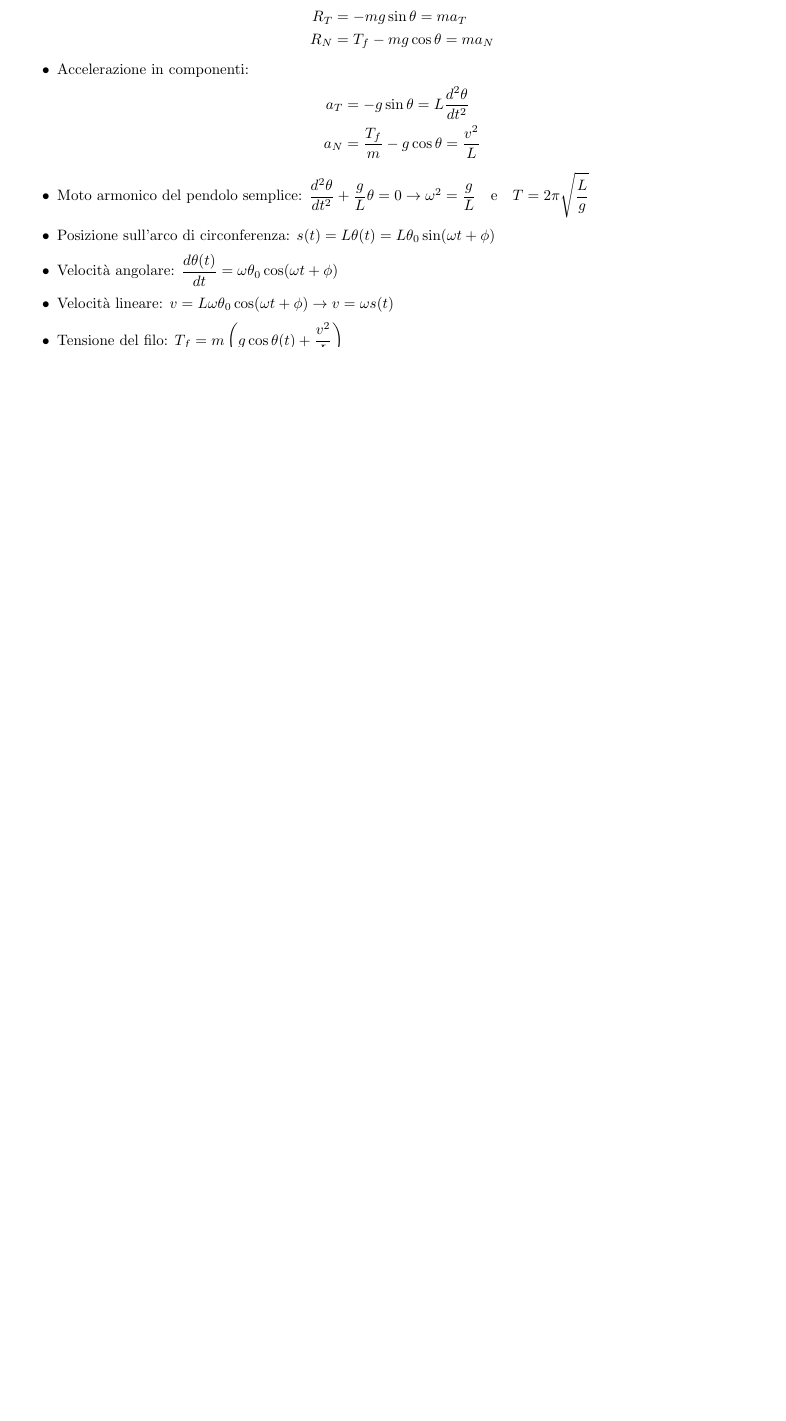
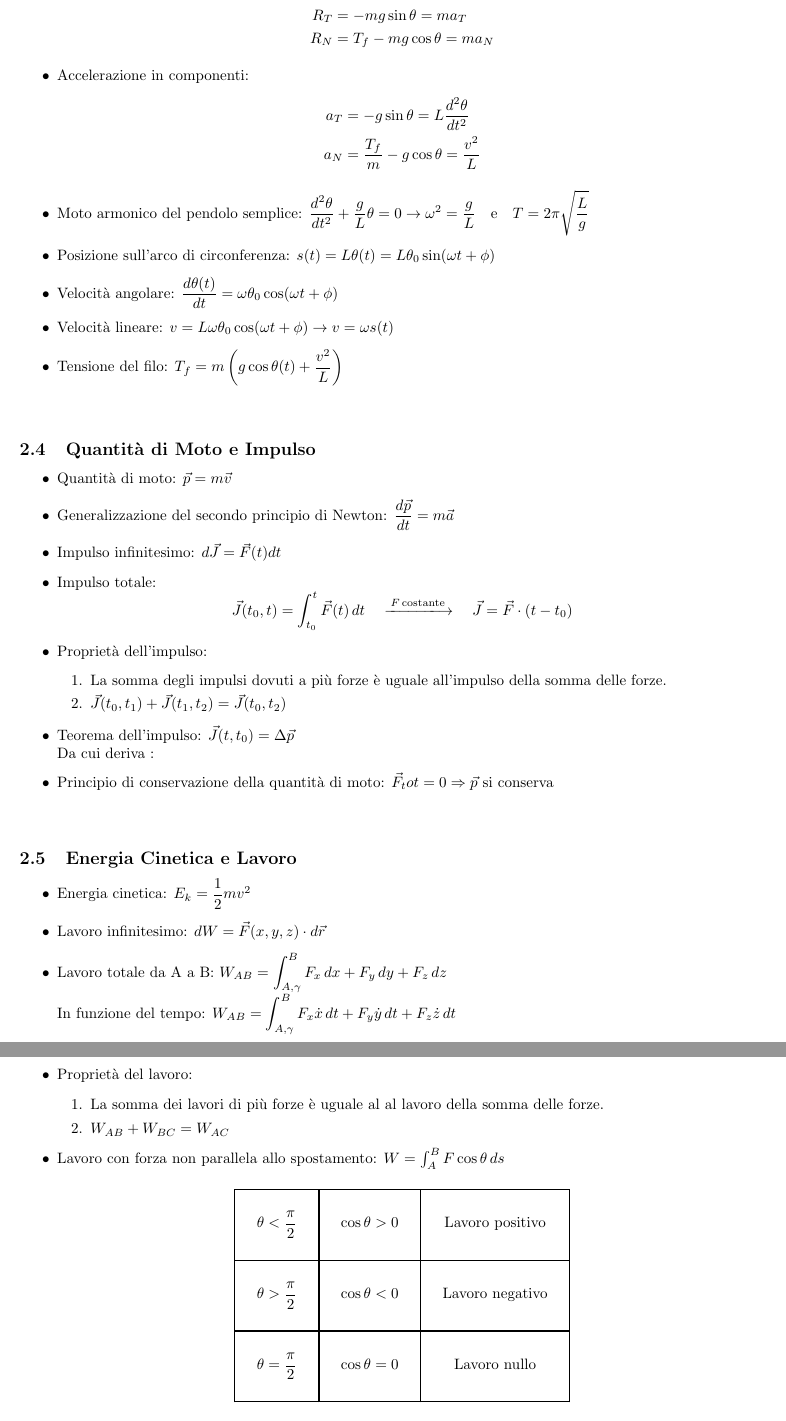
Before and after one commit to Essay97/Fisica1Polito, a LaTeX document (fisica1.tex): part of page 4 of 4 before the commit and two parts of pages 5 and 6 of 6 after it, the two joined at a grey line, cut so that both start at the same text, the shorter picture padded with empty space. Compiled offline with pdfLaTeX.

Commit message:
aggiunti qdm, impulso, energia cinetica e lavoro

```diff
--- a/fisica1.tex
+++ b/fisica1.tex
@@ -4,6 +4,7 @@
 \usepackage{extarrows}
 \usepackage{tcolorbox}
 \usepackage{siunitx}
+\usepackage[thinlines]{easytable}
 
 \title{Formulario Fisica 1}
 \date{A.A. 2020/2021}
@@ -13,6 +14,7 @@
 \newcommand{\derivtwo}[2][t]{\dfrac{d^2{#2}}{d{#1}^2}}
 \newcommand{\abs}[1]{\lvert {#1} \rvert}
 \newcommand{\scinot}[2]{{#1} \times 10^{#2}}
+\newcommand{\dint}{\displaystyle\int}
 
 \begin{document}
     \begin{titlepage}
@@ -177,6 +187,49 @@
 	\item Velocità angolare: \( \deriv{\theta(t)} = \omega\theta_0\cos(\omega t+\phi) \)
 	\item Velocità lineare: \( v = L\omega\theta_0\cos(\omega t+\phi) \rightarrow v = \omega s(t) \)
 	\item Tensione del filo: \( T_f = m\left(g\cos\theta(t) + \dfrac{v^2}{L}\right) \)
+	\end{itemize}
+
+	\vspace{5mm}
+	\subsection{Quantità di Moto e Impulso}
+	\begin{itemize}
+	\item Quantità di moto: \( \vec{p} = m\vec{v} \)
+	\item Generalizzazione del secondo principio di Newton: \( \deriv{\vec{p}} = m\vec{a} \)
+	\item Impulso infinitesimo: \( d\vec{J} = \vec{F}(t)dt \)
+	\item Impulso totale:
+		\[ \vec{J}(t_0, t) = \int_{t_0}^{t}\vec{F}(t) \, dt \quad  \xlongrightarrow{ F \, \text{costante} \, } \quad \vec{J} = \vec{F}\cdot(t-t_0) \]
+	\item Proprietà dell'impulso:
+		\begin{enumerate}
+		\item La somma degli impulsi dovuti a più forze è uguale all'impulso della somma delle forze.
+		\item \( \vec{J}(t_0, t_1) + \vec{J}(t_1, t_2) =  \vec{J}(t_0, t_2) \)
+		\end{enumerate}
+	\item Teorema dell'impulso: \( \vec{J}(t, t_0) = \Delta\vec{p} \) \\
+	Da cui deriva :
+	\item Principio di conservazione della quantità di moto: \( \vec{F}_tot = 0 \Rightarrow \vec{p} \  \text{si conserva} \)
+	\end{itemize}
+
+	\vspace{5mm}
+	\subsection{Energia Cinetica e Lavoro}
+	\begin{itemize}
+	\item Energia cinetica: \( E_k = \dfrac{1}{2}mv^2 \)
+	\item Lavoro infinitesimo: \( dW = \vec{F}(x, y, z)\cdot d\vec{r} \)
+	\item Lavoro totale da A a B: \(W_{AB} = \dint_{A, \gamma}^B F_x\,dx+F_y\,dy+F_z\,dz \) \\
+		In funzione del tempo:  \(W_{AB} = \dint_{A, \gamma}^B F_x\dot{x}\,dt+F_y\dot{y}\,dt+F_z\dot{z}\,dt \)
+	\item Proprietà del lavoro:
+		\begin{enumerate}
+		\item La somma dei lavori di più forze è uguale al al lavoro della somma delle forze.
+		\item \( W_{AB} + W_{BC} = W_{AC} \)
+		\end{enumerate}
+	\item Lavoro con forza non parallela allo spostamento: \( W = \int_A^B F\cos\theta \, ds \)
+		\begin{center}
+		\begin{TAB}(r)[5mm]{|c|c|c|}{|c|c|c|}
+		\( \theta < \dfrac{\pi}{2} \)  &  \( \cos\theta > 0 \) & Lavoro positivo \\
+		\( \theta > \dfrac{\pi}{2} \)  &  \( \cos\theta < 0 \) & Lavoro negativo \\
+		\( \theta = \dfrac{\pi}{2} \)  &  \( \cos\theta = 0 \) & Lavoro nullo \\
+		\end{TAB}
+		\end{center}
+	\item Potenza istantanea: \( P = \deriv{L} = F_T\cdot v \), \qquad \(F_T = \text{componente della forza lungo la direzione dello spostamento} \)
+	\item Potenza media: \( \dfrac{W}{t} \)
+	\item Teorema dell'energia cinetica (o del lavoro): \( W_{AB} = E_k(B) - E_k(A) \)
 	\end{itemize}
 
 
```
Also changed, not shown: fisica1.pdf, fisica1.tex (14 more changed lines), 3 other files.
